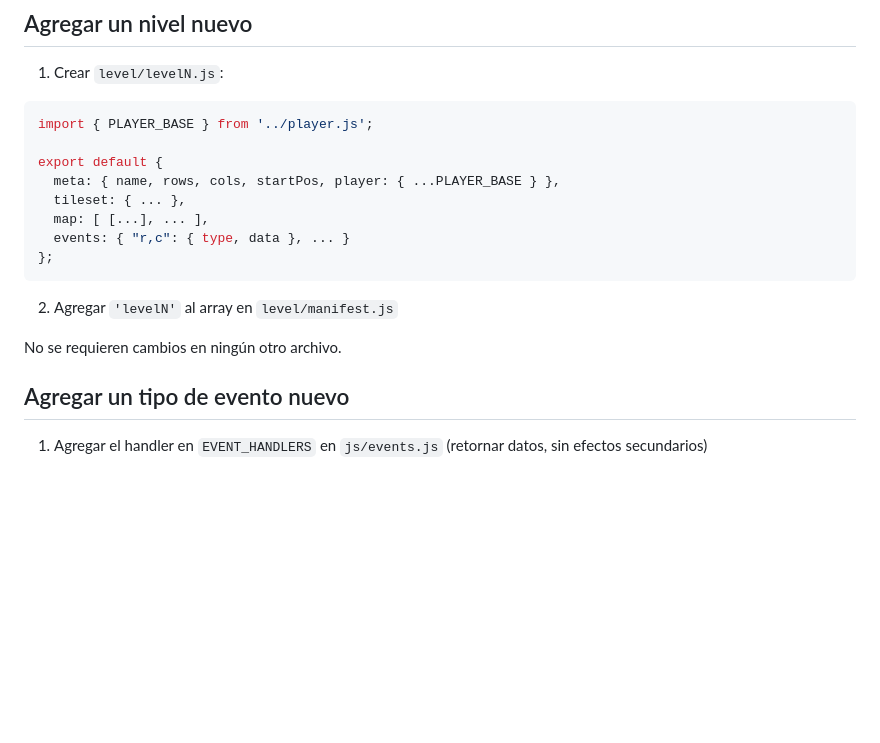
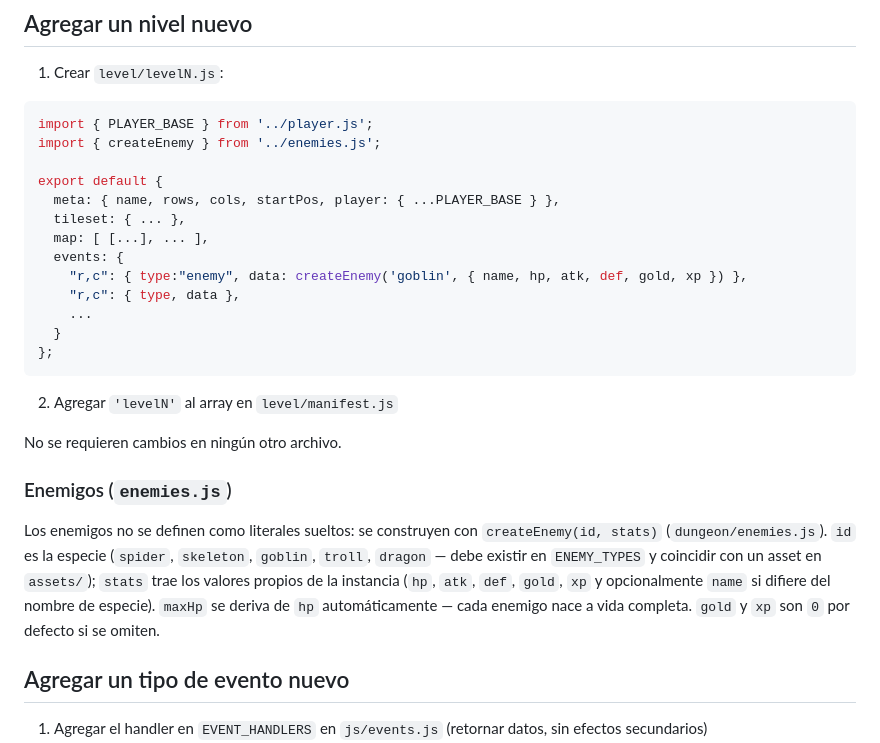
Before and after one commit to esseval/tablero, a Markdown page: dungeon/ESTRUCTURA.md, the part around the change. Drawn GitHub-style; blank space fills up the shorter version.

Commit message:
docs(dungeon): Documentar módulo de enemigos en ESTRUCTURA.md

````diff
--- a/dungeon/ESTRUCTURA.md
+++ b/dungeon/ESTRUCTURA.md
@@ -378,17 +378,33 @@ de nivel).
 1. Crear `level/levelN.js`:
 ```js
 import { PLAYER_BASE } from '../player.js';
+import { createEnemy } from '../enemies.js';
 
 export default {
   meta: { name, rows, cols, startPos, player: { ...PLAYER_BASE } },
   tileset: { ... },
   map: [ [...], ... ],
-  events: { "r,c": { type, data }, ... }
+  events: {
+    "r,c": { type:"enemy", data: createEnemy('goblin', { name, hp, atk, def, gold, xp }) },
+    "r,c": { type, data },
+    ...
+  }
 };
 ```
 2. Agregar `'levelN'` al array en `level/manifest.js`
 
 No se requieren cambios en ningún otro archivo.
+
+### Enemigos (`enemies.js`)
+
+Los enemigos no se definen como literales sueltos: se construyen con
+`createEnemy(id, stats)` (`dungeon/enemies.js`). `id` es la especie
+(`spider`, `skeleton`, `goblin`, `troll`, `dragon` — debe existir en
+`ENEMY_TYPES` y coincidir con un asset en `assets/`); `stats` trae los
+valores propios de la instancia (`hp`, `atk`, `def`, `gold`, `xp` y
+opcionalmente `name` si difiere del nombre de especie). `maxHp` se deriva
+de `hp` automáticamente — cada enemigo nace a vida completa. `gold` y `xp`
+son `0` por defecto si se omiten.
 
 ## Agregar un tipo de evento nuevo
 
````
